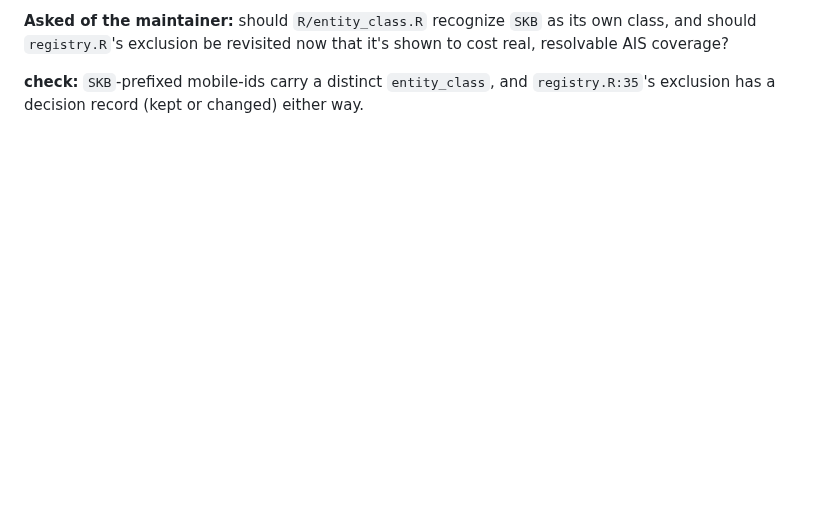
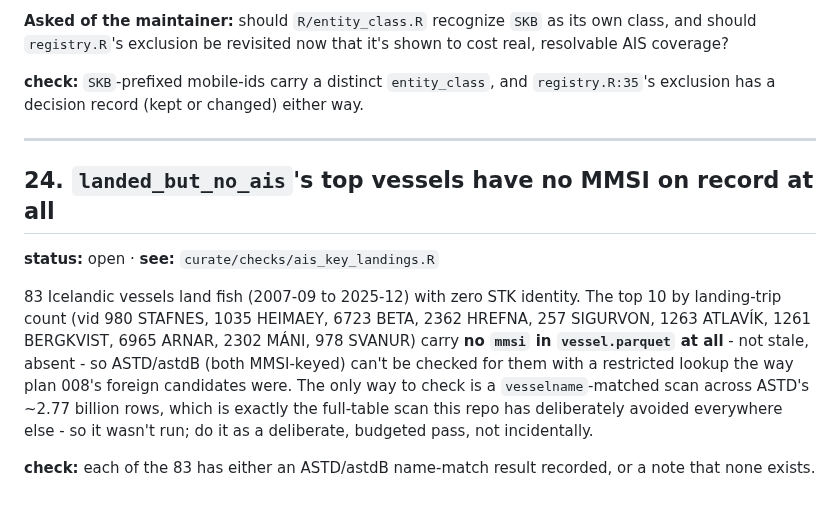
Before and after one commit to einarhjorleifsson/fishycode, a Markdown page: TODO.md, the part around the change. Rendered like a GitHub page; blank space fills up the shorter version.

Commit message:
Add TODO item 24: landed-but-no-AIS top vessels have no MMSI on record
The 83-vessel landed_but_no_ais residual's top 10 by landing count carry no
mmsi in vessel.parquet at all, so ASTD/astdB can't be checked for them with
a restricted MMSI lookup - only a full ~2.77B-row name-matched scan would,
which needs to be a deliberate budgeted pass, not something run incidentally.

Co-Authored-By: Claude Sonnet 5 <noreply@anthropic.com>

```diff
--- a/TODO.md
+++ b/TODO.md
@@ -377,3 +377,21 @@ real, resolvable AIS coverage?
 
 **check:** `SKB`-prefixed mobile-ids carry a distinct `entity_class`, and
 `registry.R:35`'s exclusion has a decision record (kept or changed) either way.
+
+---
+
+## 24. `landed_but_no_ais`'s top vessels have no MMSI on record at all
+**status:** open · **see:** `curate/checks/ais_key_landings.R`
+
+83 Icelandic vessels land fish (2007-09 to 2025-12) with zero STK identity. The
+top 10 by landing-trip count (vid 980 STAFNES, 1035 HEIMAEY, 6723 BETA, 2362
+HREFNA, 257 SIGURVON, 1263 ATLAVÍK, 1261 BERGKVIST, 6965 ARNAR, 2302 MÁNI, 978
+SVANUR) carry **no `mmsi` in `vessel.parquet` at all** - not stale, absent -
+so ASTD/astdB (both MMSI-keyed) can't be checked for them with a restricted
+lookup the way plan 008's foreign candidates were. The only way to check is a
+`vesselname`-matched scan across ASTD's ~2.77 billion rows, which is exactly
+the full-table scan this repo has deliberately avoided everywhere else - so
+it wasn't run; do it as a deliberate, budgeted pass, not incidentally.
+
+**check:** each of the 83 has either an ASTD/astdB name-match result recorded,
+or a note that none exists.
```
